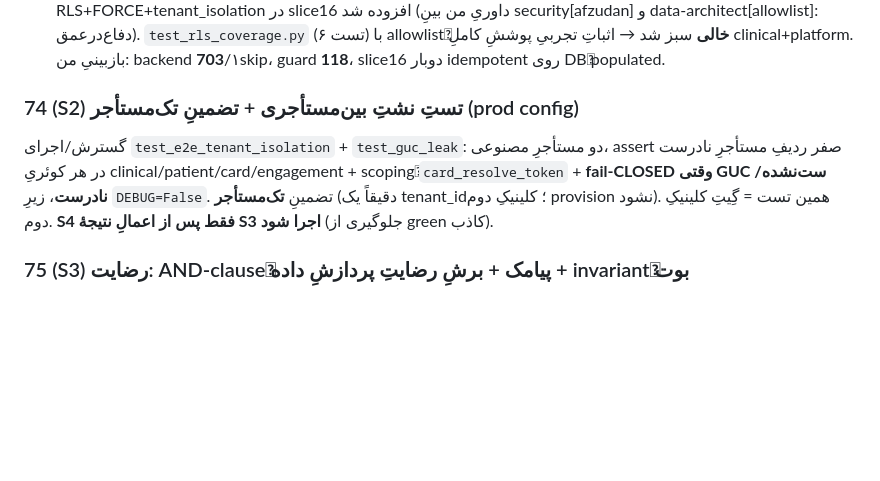
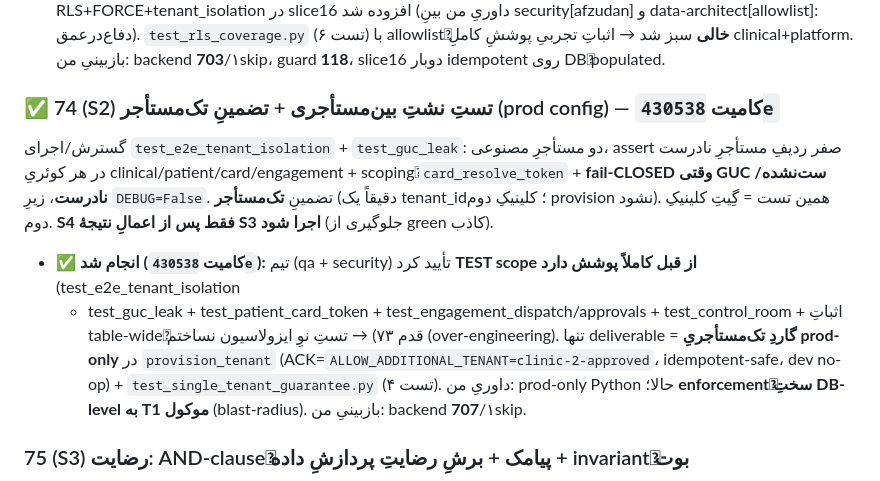
Before and after one commit to Emad211/clinic_managment, a Markdown page: halqe/docs/ROADMAP_MVP.md, the part around the change. Rendered like a GitHub page; blank space fills up the shorter version.

Commit message:
docs(halqe): mark MVP step 74 ✅ (single-tenant guarantee) in ROADMAP_MVP
Co-Authored-By: Claude Opus 4.8 (1M context) <noreply@anthropic.com>

```diff
--- a/halqe/docs/ROADMAP_MVP.md
+++ b/halqe/docs/ROADMAP_MVP.md
@@ -85,11 +85,16 @@ reference-case، قابِ wallet=اعتبار) + متنِ رضایتِ بیما
   (۶ تست) با allowlistِ **خالی** سبز شد → اثباتِ تجربیِ پوششِ کاملِ clinical+platform. بازبینیِ من: backend **703**/۱skip،
   guard **118**، slice16 دوبار idempotent روی DBِ populated.
 
-### 74 (S2) تستِ نشتِ بین‌مستأجری + تضمینِ تک‌مستأجر (prod config)
+### ✅ 74 (S2) تستِ نشتِ بین‌مستأجری + تضمینِ تک‌مستأجر (prod config) — کامیت `430538e`
 گسترش/اجرای `test_e2e_tenant_isolation` + `test_guc_leak`: دو مستأجرِ مصنوعی، assert صفر ردیفِ
 مستأجرِ نادرست در هر کوئریِ clinical/patient/card/engagement + scopingِ `card_resolve_token` + **fail-CLOSED
 وقتی GUC ست‌نشده/نادرست**، زیرِ `DEBUG=False`. تضمینِ **تک‌مستأجر** (دقیقاً یک tenant_id؛ کلینیکِ
 دوم provision نشود). همین تست = گِیتِ کلینیکِ دوم. **S4 فقط پس از اعمالِ نتیجهٔ S3 اجرا شود** (جلوگیری از green کاذب).
+- **✅ انجام شد (کامیت `430538e`):** تیم (qa + security) تأیید کرد **TEST scope از قبل کاملاً پوشش دارد** (test_e2e_tenant_isolation
+  + test_guc_leak + test_patient_card_token + test_engagement_dispatch/approvals + test_control_room + اثباتِ table-wideِ قدم ۷۳) →
+  تستِ نوِ ایزولاسیون نساختم (over-engineering). تنها deliverable = **گاردِ تک‌مستأجریِ prod-only** در `provision_tenant`
+  (ACK=`ALLOW_ADDITIONAL_TENANT=clinic-2-approved`، idempotent-safe، dev no-op) + `test_single_tenant_guarantee.py` (۴ تست).
+  داوریِ من: prod-only Python حالا؛ **enforcementِ سختِ DB-level به T1 موکول** (blast-radius). بازبینیِ من: backend **707**/۱skip.
 
 ### 75 (S3) رضایت: AND-clauseِ پیامک + برشِ رضایتِ پردازشِ داده + invariantِ بوت
 > راستی‌آزمایی: ستونِ `sms_consent` در slice0 **هست** (پس AND-clause همین‌حالا روی آن ساختنی است)، اما
```
